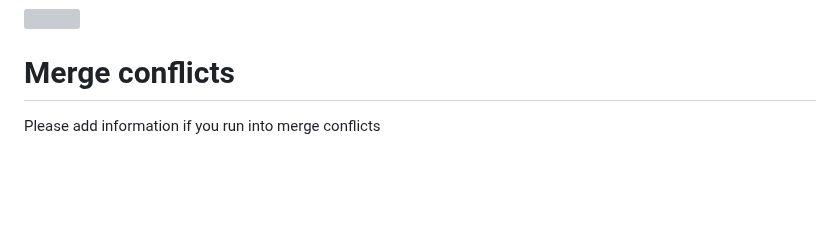
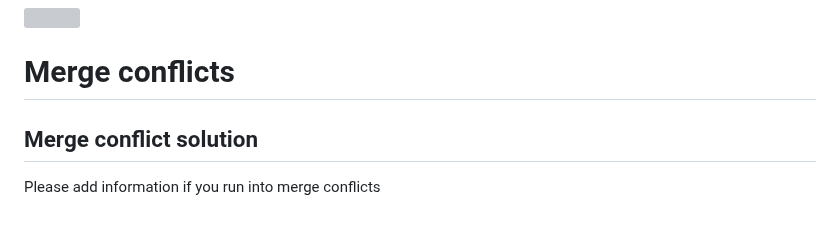
Before and after one commit to kiddiRU/Verk1_H1, a Markdown page: githubManual/githubmanual.md, the part around the change. Rendered like a GitHub page; blank space fills up the shorter version; grey boxes are pictures that could not be loaded.

```diff
--- a/githubManual/githubmanual.md
+++ b/githubManual/githubmanual.md
@@ -164,4 +164,6 @@ You shouldn't keep branches to long or you should rebase regularly to prevent co
 
 # Merge conflicts
 
+## Merge conflict solution
+
 Please add information if you run into merge conflicts
```
